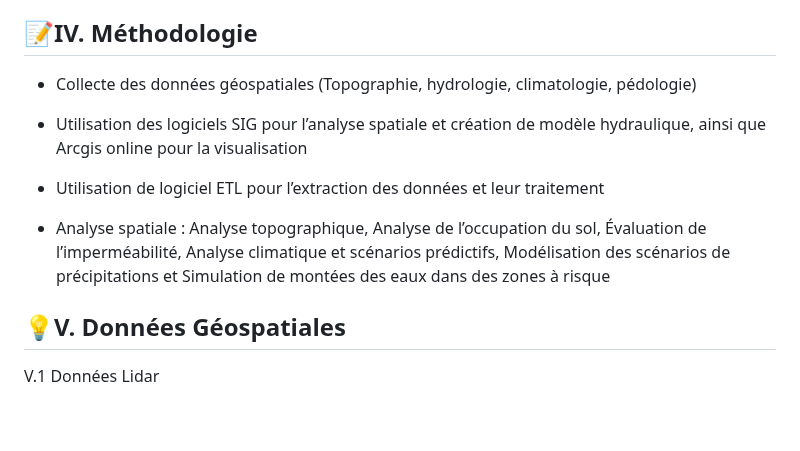
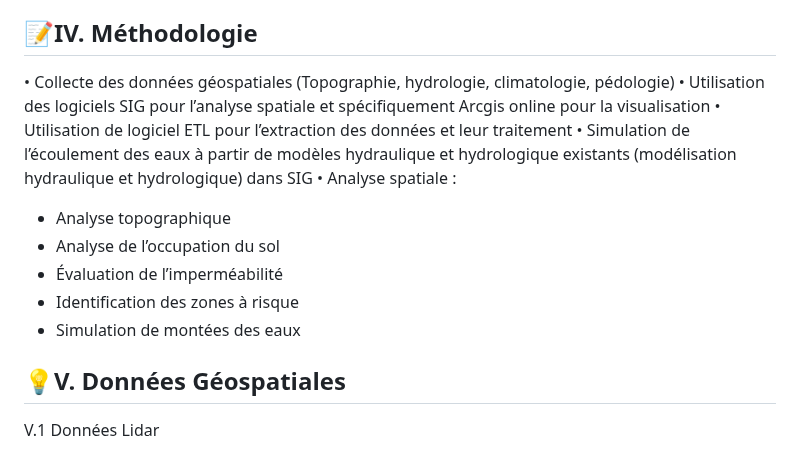
Before and after one commit to UMBD28348904/geo7630h25, a Markdown page: TP1_GEO7630/README.md, the part around the change. Rendered like a GitHub page; blank space fills up the shorter version.

Commit message:
Update README.md
Signed-off-by: UMBD28348904 <umba.dady_dimabanza@courrier.uqam.ca>

```diff
--- a/TP1_GEO7630/README.md
+++ b/TP1_GEO7630/README.md
@@ -32,11 +32,18 @@ Au cours des dernières années, plusieurs localités canadiennes dont la ville
 - Création d’une application qui permettra d’informer le public sur les zones à risques d’inondation dans la ville
 
 ## 📝IV. Méthodologie
-- Collecte des données géospatiales (Topographie, hydrologie, climatologie, pédologie)
-- Utilisation des logiciels SIG pour l’analyse spatiale et création de modèle hydraulique, ainsi que Arcgis online pour la visualisation
-- Utilisation de logiciel ETL pour l’extraction des données et leur traitement
 
-- Analyse spatiale : Analyse topographique, Analyse de l’occupation du sol, Évaluation de l’imperméabilité, Analyse climatique et scénarios prédictifs, Modélisation des scénarios de précipitations et Simulation de montées des eaux dans  des zones à risque
+•	Collecte des données géospatiales (Topographie, hydrologie, climatologie, pédologie)
+•	Utilisation des logiciels SIG pour l’analyse spatiale et spécifiquement Arcgis online pour la visualisation
+•	Utilisation de logiciel ETL pour l’extraction des données et leur traitement
+•	Simulation de l’écoulement des eaux à partir de modèles hydraulique et hydrologique existants (modélisation hydraulique et hydrologique) dans SIG
+•	Analyse spatiale :
+-	Analyse topographique
+-	Analyse de l’occupation du sol
+-	Évaluation de l’imperméabilité
+-	Identification des zones à risque
+-	Simulation de montées des eaux
+
 
 ## 💡V. Données Géospatiales
 
```
